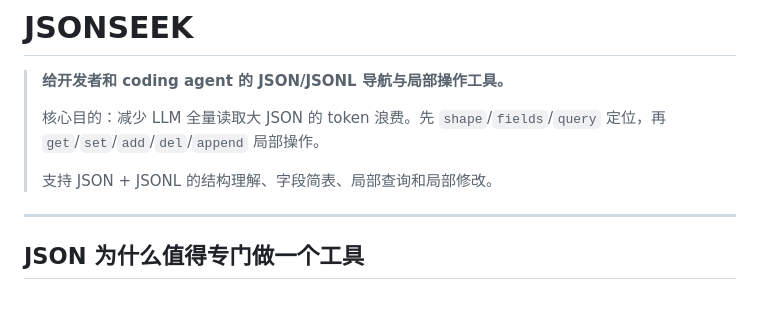
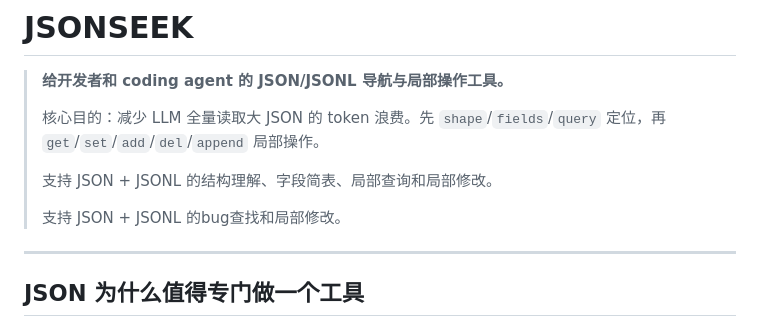
Before and after one commit to lo2589/JSONSEEK, a Markdown page: README.md, the part around the change. GitHub-like rendering; blank space fills up the shorter version.

Commit message:
add json bug repair supporting

```diff
--- a/README.md
+++ b/README.md
@@ -5,7 +5,8 @@
 > 核心目的：减少 LLM 全量读取大 JSON 的 token 浪费。先 `shape`/`fields`/`query` 定位，再 `get`/`set`/`add`/`del`/`append` 局部操作。
 >
 > 支持 JSON + JSONL 的结构理解、字段简表、局部查询和局部修改。
-
+>
+> 支持 JSON + JSONL 的bug查找和局部修改。
 ---
 
 ## JSON 为什么值得专门做一个工具
```
